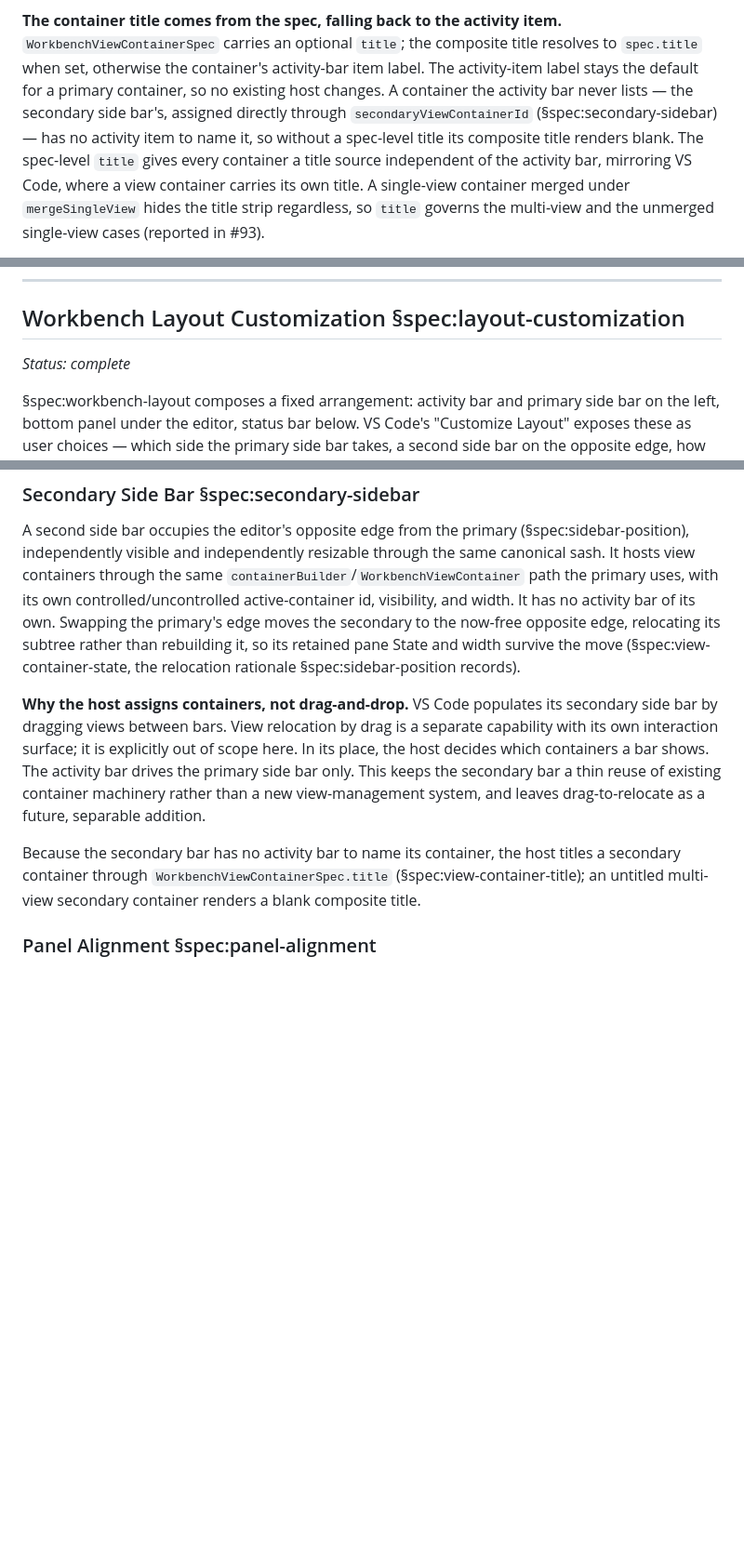
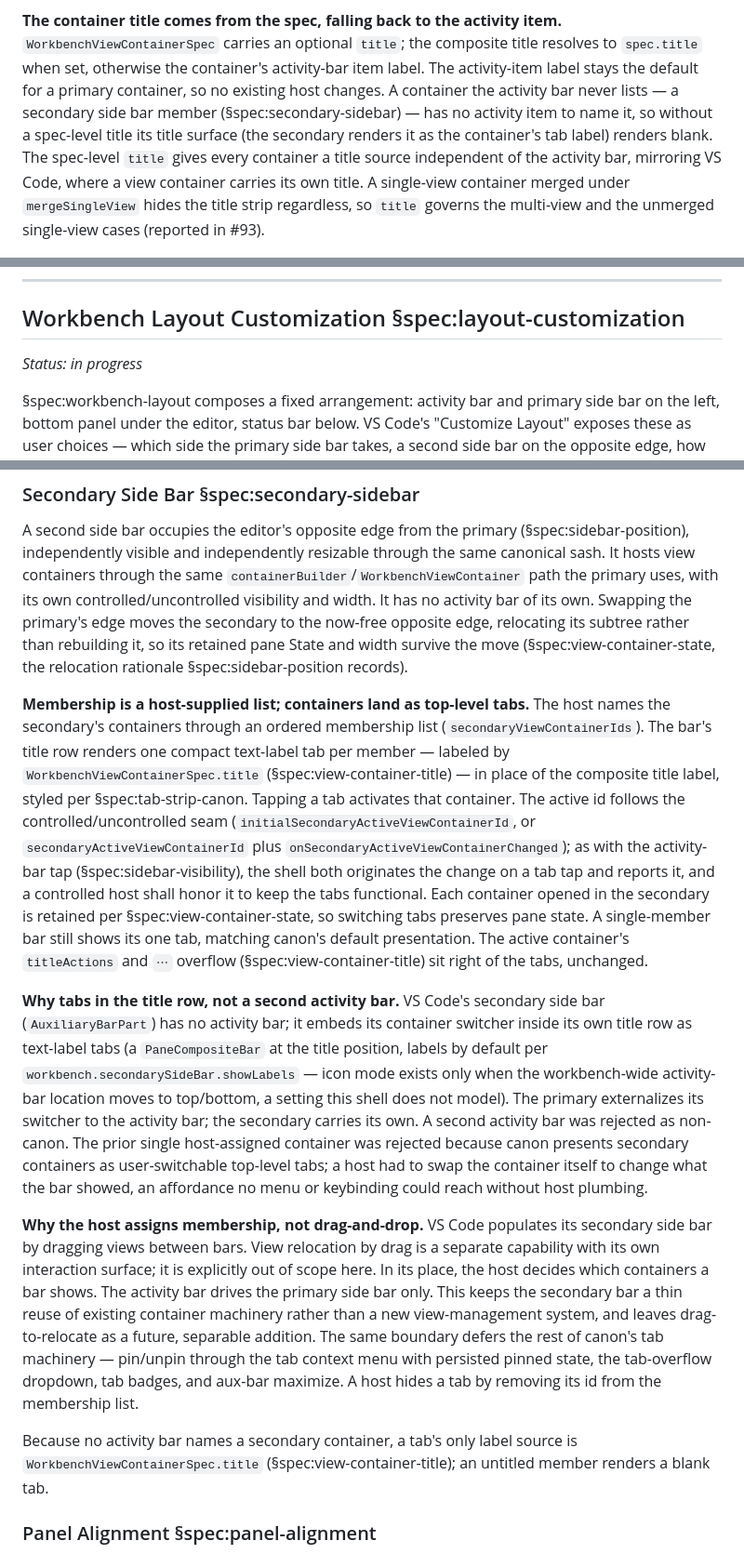
Before and after one commit to repentsinner/workbench_shell, a Markdown page: SPEC.md, 3 parts joined by grey strips. Shown at 93% size. Drawn GitHub-style; blank space fills up the shorter version.

Commit message:
docs(spec): secondary side bar hosts view containers as top-level tabs
Amends §spec:secondary-sidebar to match VS Code canon (AuxiliaryBarPart
embeds its container switcher as text-label tabs in its own title row):
membership becomes an ordered host-supplied list, the active id gets the
controlled/uncontrolled seam with shell-originated switching on tab tap,
and the tab strip replaces the composite title label. Defers canon's
pin/unpin, tab overflow, badges, and maximize alongside the existing
drag-to-relocate boundary. Consequential cross-reference update in
§spec:view-container-title.

```diff
--- a/SPEC.md
+++ b/SPEC.md
@@ -715,10 +715,10 @@ Code's internals.)
 `WorkbenchViewContainerSpec` carries an optional `title`; the composite title
 resolves to `spec.title` when set, otherwise the container's activity-bar item
 label. The activity-item label stays the default for a primary container, so no
-existing host changes. A container the activity bar never lists — the secondary
-side bar's, assigned directly through `secondaryViewContainerId`
-(§spec:secondary-sidebar) — has no activity item to name it, so without a
-spec-level title its composite title renders blank. The spec-level `title` gives
+existing host changes. A container the activity bar never lists — a secondary
+side bar member (§spec:secondary-sidebar) — has no activity item to name it, so
+without a spec-level title its title surface (the secondary renders it as the
+container's tab label) renders blank. The spec-level `title` gives
 every container a title source independent of the activity bar, mirroring VS
 Code, where a view container carries its own title. A single-view container
 merged under `mergeSingleView` hides the title strip regardless, so `title`
@@ -1591,7 +1591,7 @@ warrant one.
 
 ## Workbench Layout Customization §spec:layout-customization
 
-*Status: complete*
+*Status: in progress*
 
 §spec:workbench-layout composes a fixed arrangement: activity bar and
 primary side bar on the left, bottom panel under the editor, status bar
@@ -1677,26 +1677,61 @@ A second side bar occupies the editor's opposite edge from the primary
 (§spec:sidebar-position), independently visible and independently
 resizable through the same canonical sash. It hosts view containers
 through the same `containerBuilder`/`WorkbenchViewContainer` path the
-primary uses, with its own controlled/uncontrolled active-container id,
-visibility, and width. It has no activity bar of its own. Swapping the
-primary's edge moves the secondary to the now-free opposite edge,
-relocating its subtree rather than rebuilding it, so its retained pane
-State and width survive the move (§spec:view-container-state, the
-relocation rationale §spec:sidebar-position records).
-
-**Why the host assigns containers, not drag-and-drop.** VS Code populates
+primary uses, with its own controlled/uncontrolled visibility and width.
+It has no activity bar of its own. Swapping the primary's edge moves the
+secondary to the now-free opposite edge, relocating its subtree rather
+than rebuilding it, so its retained pane State and width survive the move
+(§spec:view-container-state, the relocation rationale
+§spec:sidebar-position records).
+
+**Membership is a host-supplied list; containers land as top-level
+tabs.** The host names the secondary's containers through an ordered
+membership list (`secondaryViewContainerIds`). The bar's title row
+renders one compact text-label tab per member — labeled by
+`WorkbenchViewContainerSpec.title` (§spec:view-container-title) — in
+place of the composite title label, styled per §spec:tab-strip-canon.
+Tapping a tab activates that container. The active id follows the
+controlled/uncontrolled seam (`initialSecondaryActiveViewContainerId`,
+or `secondaryActiveViewContainerId` plus
+`onSecondaryActiveViewContainerChanged`); as with the activity-bar tap
+(§spec:sidebar-visibility), the shell both originates the change on a
+tab tap and reports it, and a controlled host shall honor it to keep
+the tabs functional. Each container opened in the secondary is retained
+per §spec:view-container-state, so switching tabs preserves pane state.
+A single-member bar still shows its one tab, matching canon's default
+presentation. The active container's `titleActions` and `⋯` overflow
+(§spec:view-container-title) sit right of the tabs, unchanged.
+
+**Why tabs in the title row, not a second activity bar.** VS Code's
+secondary side bar (`AuxiliaryBarPart`) has no activity bar; it embeds
+its container switcher inside its own title row as text-label tabs (a
+`PaneCompositeBar` at the title position, labels by default per
+`workbench.secondarySideBar.showLabels` — icon mode exists only when
+the workbench-wide activity-bar location moves to top/bottom, a setting
+this shell does not model). The primary externalizes its switcher to
+the activity bar; the secondary carries its own. A second activity bar
+was rejected as non-canon. The prior single host-assigned container was
+rejected because canon presents secondary containers as user-switchable
+top-level tabs; a host had to swap the container itself to change what
+the bar showed, an affordance no menu or keybinding could reach without
+host plumbing.
+
+**Why the host assigns membership, not drag-and-drop.** VS Code populates
 its secondary side bar by dragging views between bars. View relocation by
 drag is a separate capability with its own interaction surface; it is
 explicitly out of scope here. In its place, the host decides which
 containers a bar shows. The activity bar drives the primary side bar
 only. This keeps the secondary bar a thin reuse of existing container
 machinery rather than a new view-management system, and leaves
-drag-to-relocate as a future, separable addition.
-
-Because the secondary bar has no activity bar to name its container, the
-host titles a secondary container through `WorkbenchViewContainerSpec.title`
-(§spec:view-container-title); an untitled multi-view secondary container
-renders a blank composite title.
+drag-to-relocate as a future, separable addition. The same boundary
+defers the rest of canon's tab machinery — pin/unpin through the tab
+context menu with persisted pinned state, the tab-overflow dropdown,
+tab badges, and aux-bar maximize. A host hides a tab by removing its id
+from the membership list.
+
+Because no activity bar names a secondary container, a tab's only label
+source is `WorkbenchViewContainerSpec.title`
+(§spec:view-container-title); an untitled member renders a blank tab.
 
 ### Panel Alignment §spec:panel-alignment
 
```
